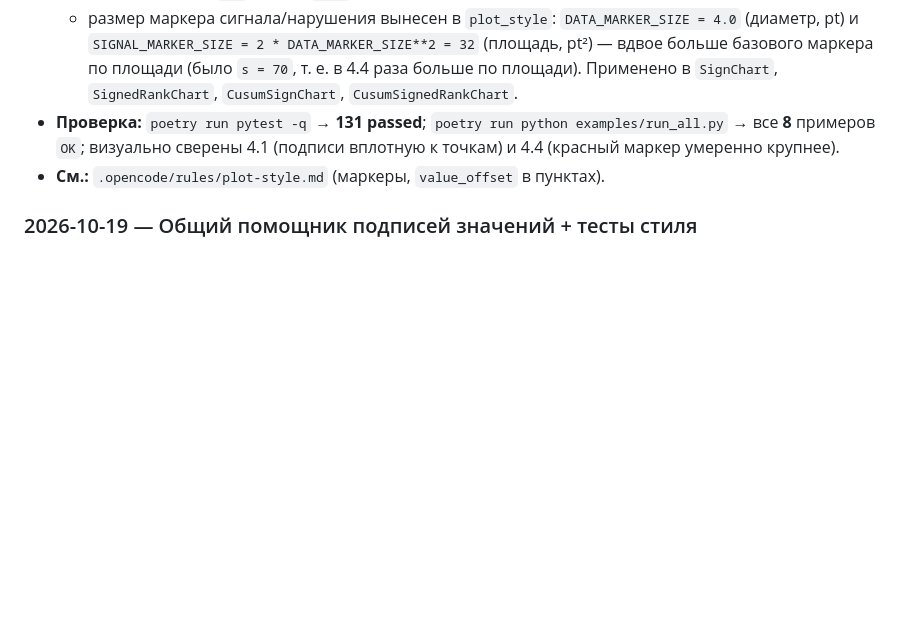
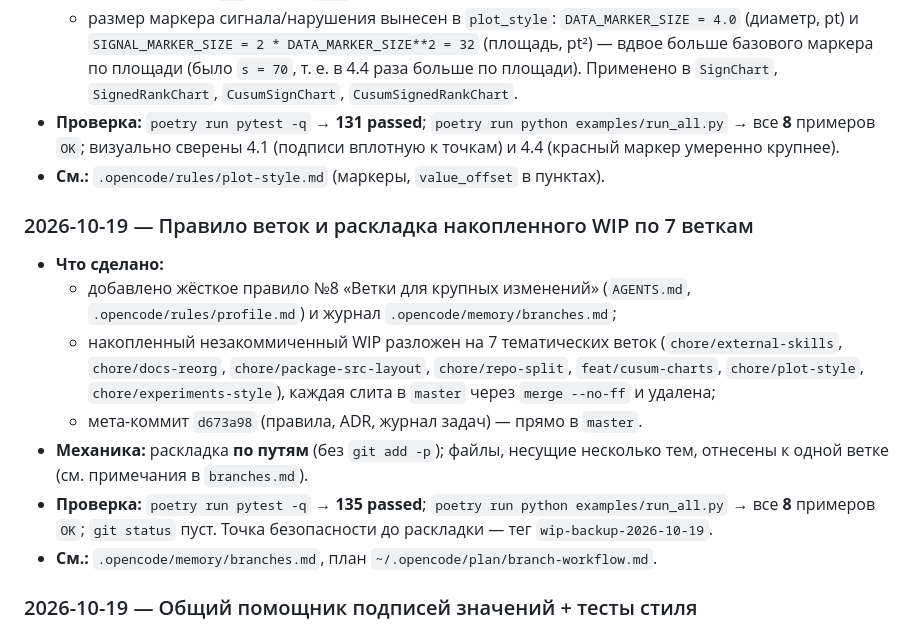
Before and after one commit to nebolsinvasili/nonparametric-charts, a Markdown page: .opencode/memory/tasks-completed.md, the part around the change. Rendered like a GitHub page; blank space fills up the shorter version.

Commit message:
docs(memory): log branch-split task

```diff
--- a/.opencode/memory/tasks-completed.md
+++ b/.opencode/memory/tasks-completed.md
@@ -627,6 +627,24 @@
   сверены 4.1 (подписи вплотную к точкам) и 4.4 (красный маркер умеренно крупнее).
 - **См.:** `.opencode/rules/plot-style.md` (маркеры, `value_offset` в пунктах).
 
+### 2026-10-19 — Правило веток и раскладка накопленного WIP по 7 веткам
+
+- **Что сделано:**
+  - добавлено жёсткое правило №8 «Ветки для крупных изменений» (`AGENTS.md`,
+    `.opencode/rules/profile.md`) и журнал `.opencode/memory/branches.md`;
+  - накопленный незакоммиченный WIP разложен на 7 тематических веток
+    (`chore/external-skills`, `chore/docs-reorg`, `chore/package-src-layout`,
+    `chore/repo-split`, `feat/cusum-charts`, `chore/plot-style`,
+    `chore/experiments-style`), каждая слита в `master` через `merge --no-ff`
+    и удалена;
+  - мета-коммит `d673a98` (правила, ADR, журнал задач) — прямо в `master`.
+- **Механика:** раскладка **по путям** (без `git add -p`); файлы, несущие
+  несколько тем, отнесены к одной ветке (см. примечания в `branches.md`).
+- **Проверка:** `poetry run pytest -q` → **135 passed**;
+  `poetry run python examples/run_all.py` → все **8** примеров `OK`;
+  `git status` пуст. Точка безопасности до раскладки — тег `wip-backup-2026-10-19`.
+- **См.:** `.opencode/memory/branches.md`, план `~/.opencode/plan/branch-workflow.md`.
+
 ### 2026-10-19 — Общий помощник подписей значений + тесты стиля
 
 - **Что сделано:**
```
